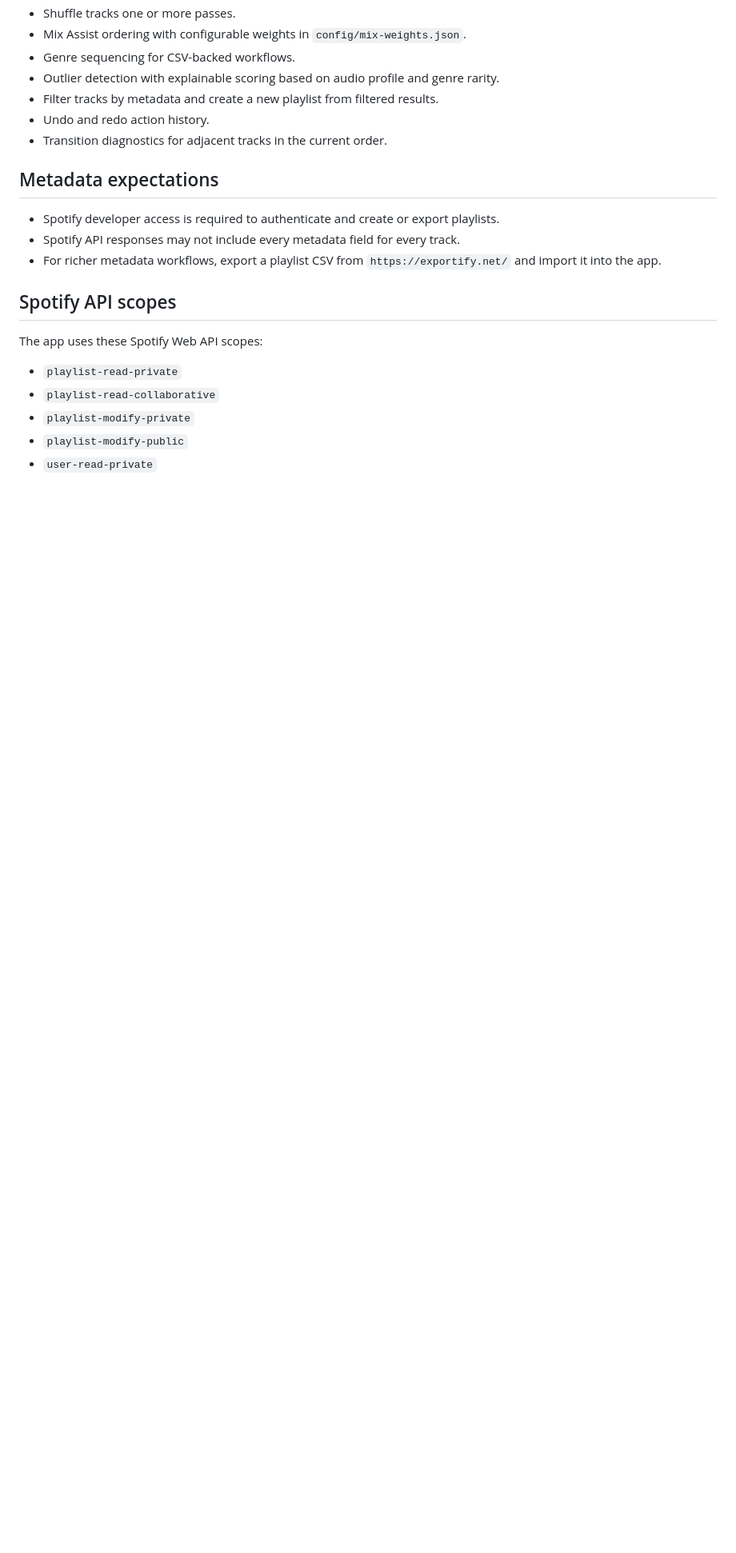
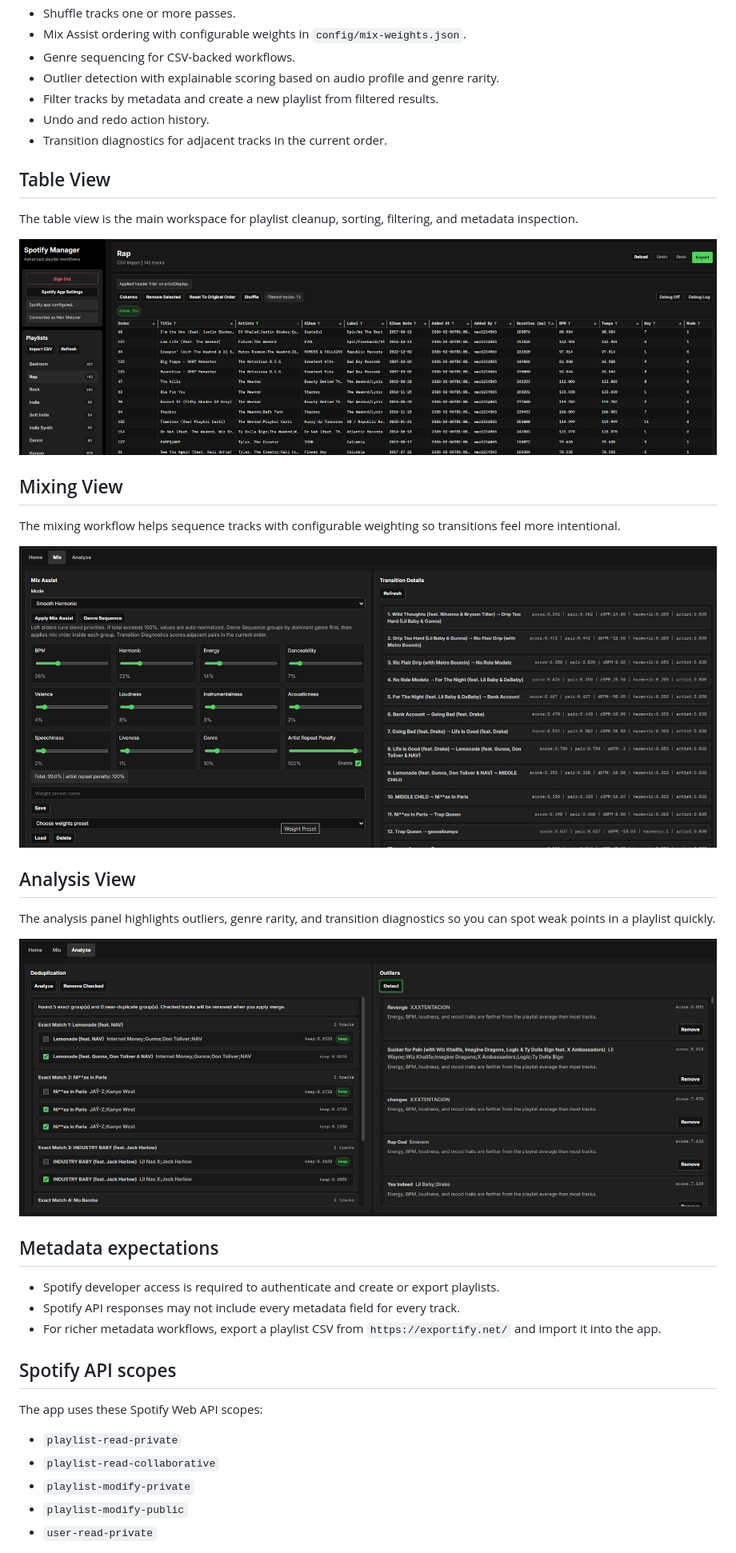
Before and after one commit to MaxwellMetzner/Spotify-Manager, a Markdown page: README.md, the part around the change. Shown: that part at 80% size. Rendered like a GitHub page; pictures changed too: screenshots/analysis-view.jpg (added), screenshots/mixing-view.jpg (added), screenshots/table-view.jpg (added); blank space fills up the shorter version.

```diff
--- a/README.md
+++ b/README.md
@@ -30,6 +30,24 @@ Spotify Manager is a static browser app for advanced Spotify playlist editing an
 - Filter tracks by metadata and create a new playlist from filtered results.
 - Undo and redo action history.
 - Transition diagnostics for adjacent tracks in the current order.
+
+## Table View
+
+The table view is the main workspace for playlist cleanup, sorting, filtering, and metadata inspection.
+
+![Table view screenshot](screenshots/table-view.jpg)
+
+## Mixing View
+
+The mixing workflow helps sequence tracks with configurable weighting so transitions feel more intentional.
+
+![Mixing view screenshot](screenshots/mixing-view.jpg)
+
+## Analysis View
+
+The analysis panel highlights outliers, genre rarity, and transition diagnostics so you can spot weak points in a playlist quickly.
+
+![Analysis view screenshot](screenshots/analysis-view.jpg)
 
 ## Metadata expectations
 
```
